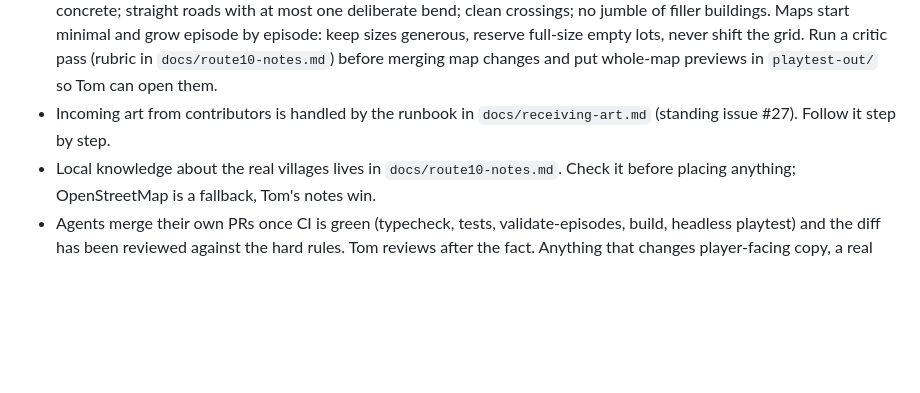
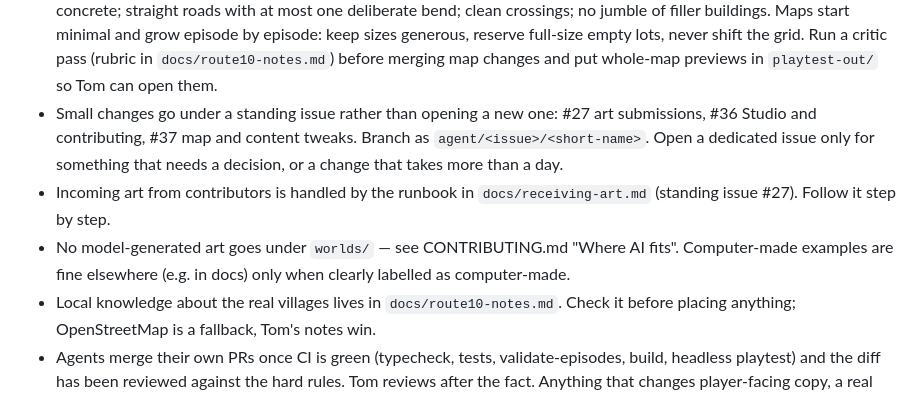
Before and after one commit to TomHennen/mainstreet, a Markdown page: CLAUDE.md, the part around the change. Rendered like a GitHub page; blank space fills up the shorter version.

```diff
--- a/CLAUDE.md
+++ b/CLAUDE.md
@@ -83,8 +83,16 @@ for feel and behavior*, not code to reuse.
   generous, reserve full-size empty lots, never shift the grid. Run a critic
   pass (rubric in `docs/route10-notes.md`) before merging map changes and put
   whole-map previews in `playtest-out/` so Tom can open them.
+- Small changes go under a standing issue rather than opening a new one:
+  #27 art submissions, #36 Studio and contributing, #37 map and content
+  tweaks. Branch as `agent/<issue>/<short-name>`. Open a dedicated issue only
+  for something that needs a decision, or a change that takes more than a
+  day.
 - Incoming art from contributors is handled by the runbook in
   `docs/receiving-art.md` (standing issue #27). Follow it step by step.
+- No model-generated art goes under `worlds/` — see CONTRIBUTING.md
+  "Where AI fits". Computer-made examples are fine elsewhere (e.g. in docs)
+  only when clearly labelled as computer-made.
 - Local knowledge about the real villages lives in `docs/route10-notes.md`.
   Check it before placing anything; OpenStreetMap is a fallback, Tom's notes
   win.
```
Also changed, not shown: CONTRIBUTING.md (+25 -0 lines), docs/route10-notes.md (+9 -0 lines), docs/examples/demo-facade-x4.png (added), docs/examples/demo-facade.png (added), 1 other file.
